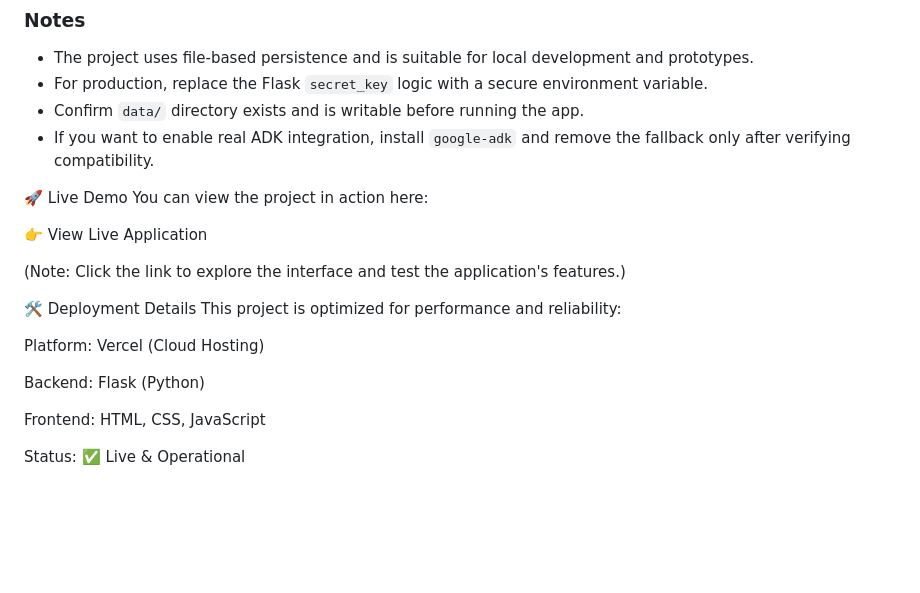
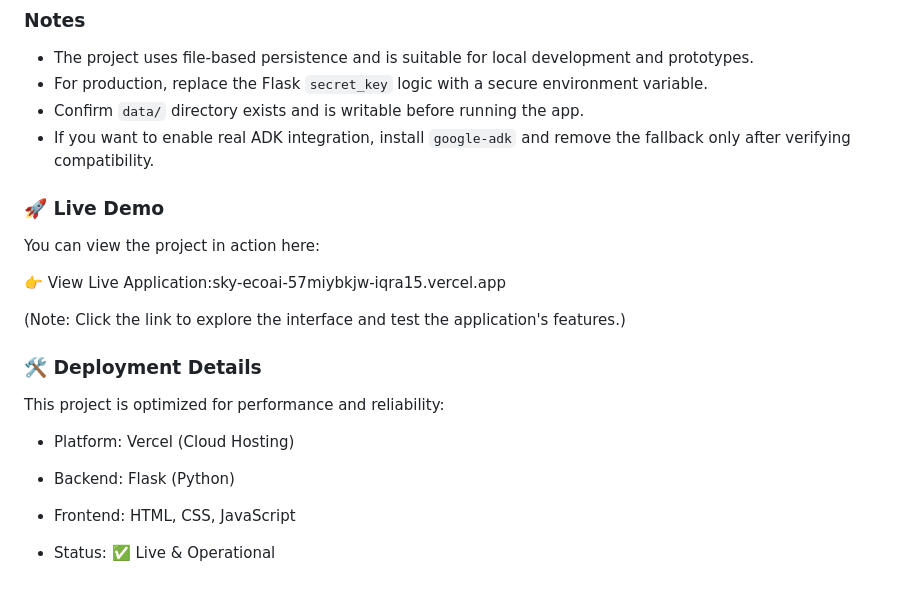
Before and after one commit to IqraBatoolAbbas/sky-ecoai, a Markdown page: README.md, the part around the change. GitHub-like rendering; blank space fills up the shorter version.

```diff
--- a/README.md
+++ b/README.md
@@ -193,20 +193,20 @@ Update this admin password immediately in a production deployment.
 - Confirm `data/` directory exists and is writable before running the app.
 - If you want to enable real ADK integration, install `google-adk` and remove the fallback only after verifying compatibility.
 
-🚀 Live Demo
+### 🚀 Live Demo
 You can view the project in action here:
 
-👉 View Live Application
+👉 View Live Application:sky-ecoai-57miybkjw-iqra15.vercel.app
 
 (Note: Click the link to explore the interface and test the application's features.)
 
-🛠️ Deployment Details
+### 🛠️ Deployment Details
 This project is optimized for performance and reliability:
 
-Platform: Vercel (Cloud Hosting)
+- Platform: Vercel (Cloud Hosting)
 
-Backend: Flask (Python)
+- Backend: Flask (Python)
 
-Frontend: HTML, CSS, JavaScript
+- Frontend: HTML, CSS, JavaScript
 
-Status: ✅ Live & Operational
+- Status: ✅ Live & Operational
```
